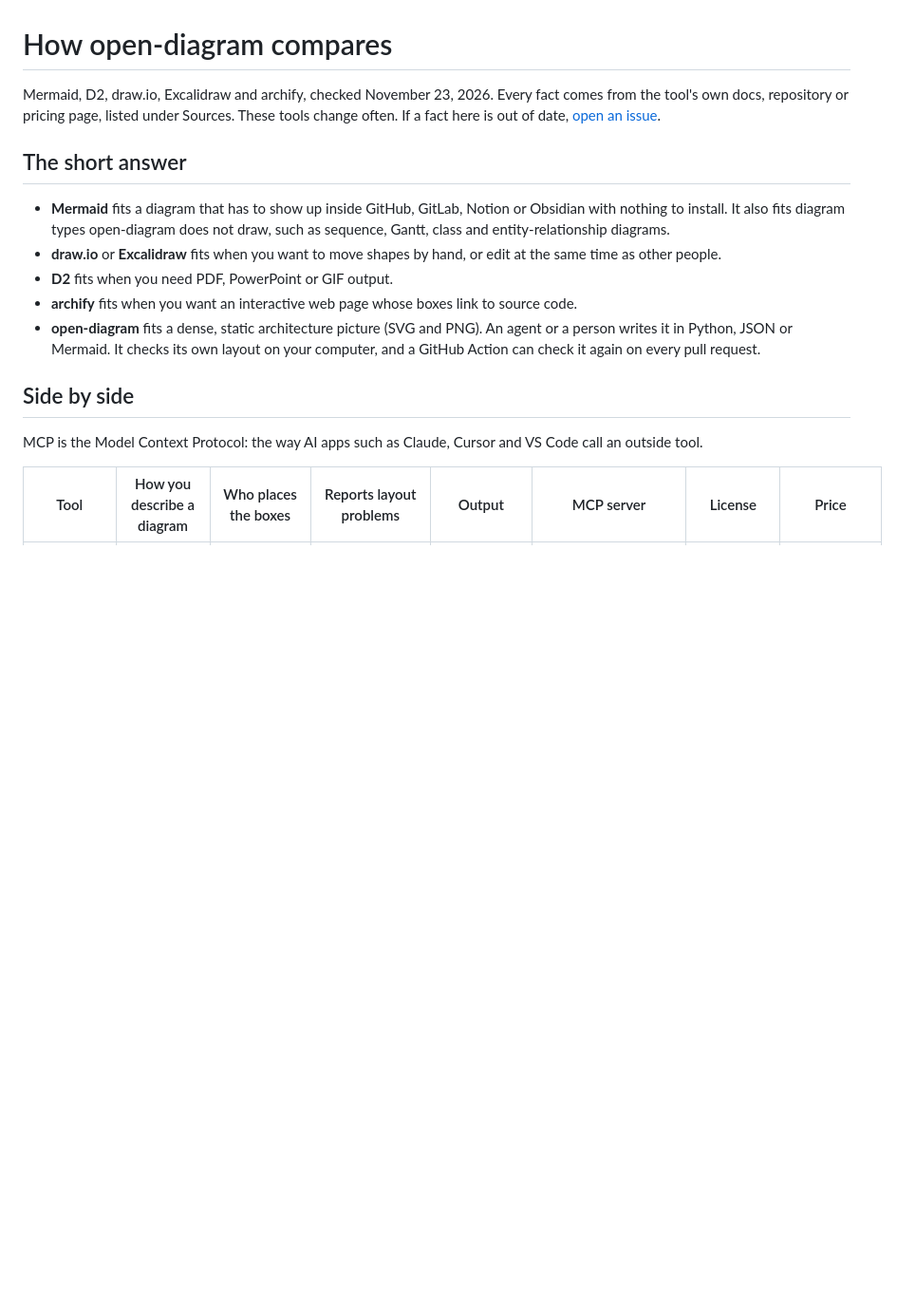
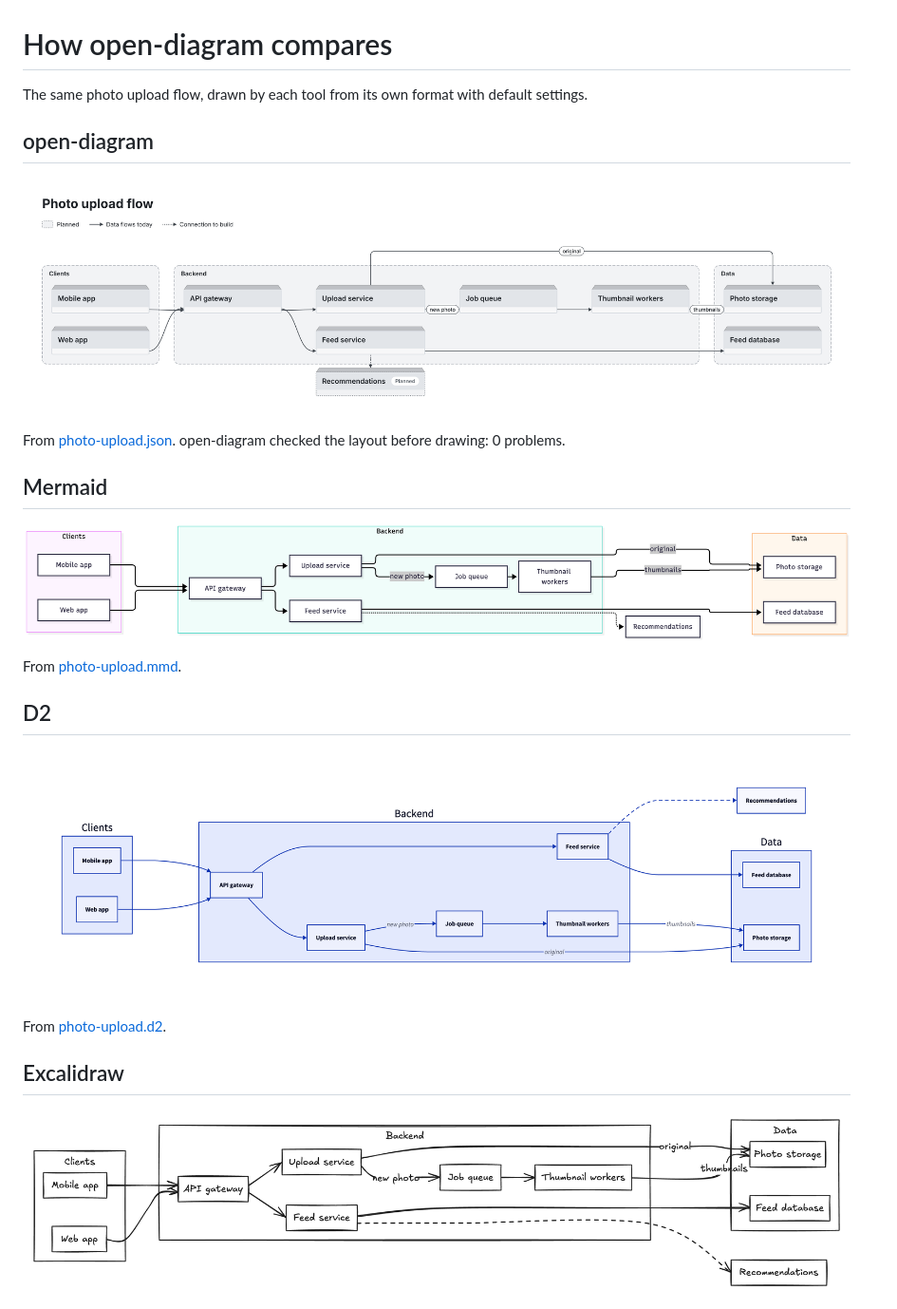
Before and after one commit to Orrae-Labs/open-diagram-rs, a Markdown page: docs/comparison.md, the part around one of its changes. Shown at 95% size. Rendered like a GitHub page; pictures changed too: docs/images/compare/d2.png (added), docs/images/compare/excalidraw.png (added), docs/images/compare/mermaid.png (added); blank space fills up the shorter version.

```diff
--- a/docs/comparison.md
+++ b/docs/comparison.md
@@ -1,17 +1,26 @@
 # How open-diagram compares
 
-Mermaid, D2, draw.io, Excalidraw and archify, checked November 23, 2026. Every fact comes from the tool's own docs, repository or pricing page, listed under Sources. These tools change often. If a fact here is out of date, [open an issue](https://github.com/lukendeasy/open-diagram/issues).
+The same photo upload flow, drawn by each tool from its own format with default settings.
 
-## The short answer
+## open-diagram
 
-- **Mermaid** fits a diagram that has to show up inside GitHub, GitLab, Notion or Obsidian with nothing to install. It also fits diagram types open-diagram does not draw, such as sequence, Gantt, class and entity-relationship diagrams.
-- **draw.io** or **Excalidraw** fits when you want to move shapes by hand, or edit at the same time as other people.
-- **D2** fits when you need PDF, PowerPoint or GIF output.
-- **archify** fits when you want an interactive web page whose boxes link to source code.
-- **open-diagram** fits a dense, static architecture picture (SVG and PNG). An agent or a person writes it in Python, JSON or Mermaid. It checks its own layout on your computer, and a GitHub Action can check it again on every pull request.
+![The photo upload flow drawn by open-diagram](images/compare/open-diagram.png)
 
-## Side by side
+From [photo-upload.json](https://github.com/lukendeasy/open-diagram/blob/main/docs/compare/photo-upload.json). open-diagram checked the layout before drawing: 0 problems.
 
-MCP is the Model Context Protocol: the way AI apps such as Claude, Cursor and VS Code call an outside tool.
+## Mermaid
 
-| Tool | How you describe a diagram | Who places the boxes | Reports layout problems | Output | MCP server | License | Price |
+![The photo upload flow drawn by Mermaid](images/compare/mermaid.png)
+
+From [photo-upload.mmd](https://github.com/lukendeasy/open-diagram/blob/main/docs/compare/photo-upload.mmd).
+
+## D2
+
+![The photo upload flow drawn by D2](images/compare/d2.png)
+
+From [photo-upload.d2](https://github.com/lukendeasy/open-diagram/blob/main/docs/compare/photo-upload.d2).
+
+## Excalidraw
+
+![The photo upload flow drawn by Excalidraw](images/compare/excalidraw.png)
+
```
Also changed, not shown: other parts of docs/comparison.md (+23 -38 lines), docs/compare/README.md (added, +13 -0 lines), docs/images/compare/archify.png (added), 4 other files.
